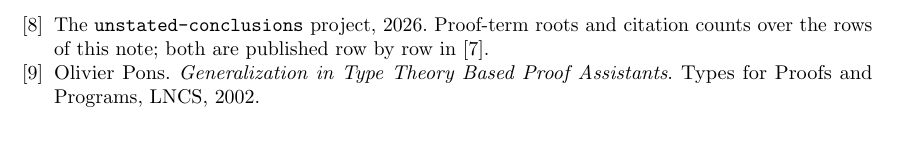
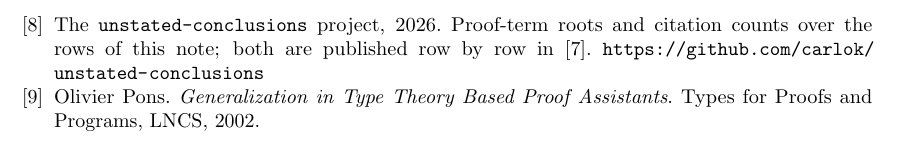
Before and after one commit to carlok/unused-assumptions, a LaTeX paper (paper/note.tex): part of page 11 of 11, cut so that both start at the same text. Compiled offline with pdfLaTeX.

Commit message:
Name the companion project and give it a URL
Two results in this note were measured by unstated-conclusions and the credit
pointed only at the data this artifact ships. The bibliography entry, the README
row for data/root-invariance.jsonl, and the ENGINEERING.md entry that credits
them for finding the open-directive defect now carry
https://github.com/carlok/unstated-conclusions

That URL does not resolve yet: the repository is not public and does not exist
under that name. It is written now because a DOI freezes the PDF, and adding a
citation target afterwards means a new version rather than an edit.

Eleven pages, kept deliberately: the durability result and the #42214 evidence
are worth the page.

Co-Authored-By: Claude Opus 5 <noreply@anthropic.com>

```diff
--- a/paper/note.tex
+++ b/paper/note.tex
@@ -657,7 +657,7 @@ mathematics implemented by AI contributors}. Swept at revision
 
 \bibitem{companion} The \texttt{unstated-conclusions} project, 2026. Proof-term
 roots and citation counts over the rows of this note; both are published row by
-row in \cite{artifact}.
+row in \cite{artifact}. \url{https://github.com/carlok/unstated-conclusions}
 
 \bibitem{pons2002} Olivier Pons. \emph{Generalization in Type Theory Based Proof
 Assistants}. Types for Proofs and Programs, LNCS, 2002.
```
Also changed, not shown: ENGINEERING.md (+1 -1 lines), README.md, paper/note.pdf.
